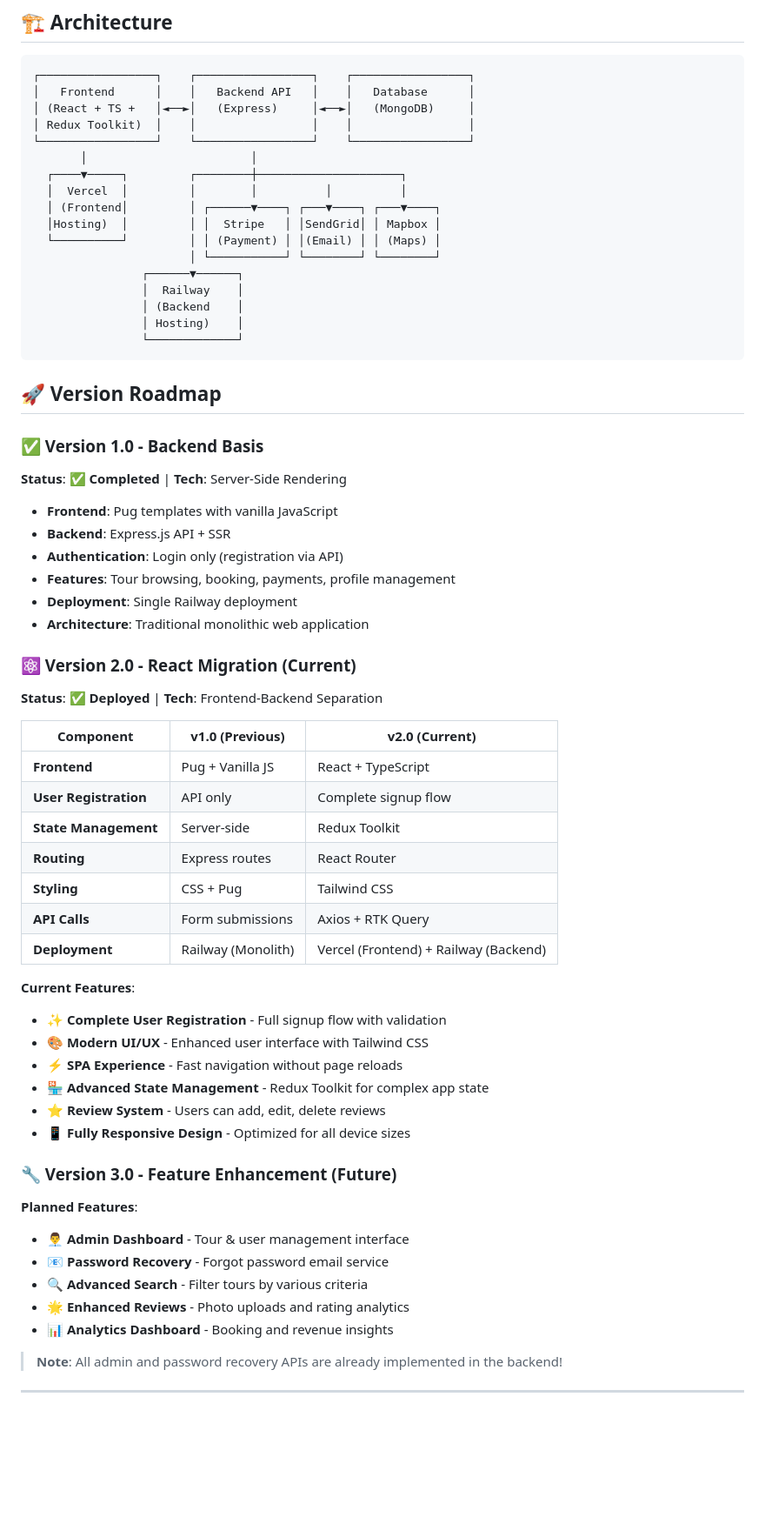
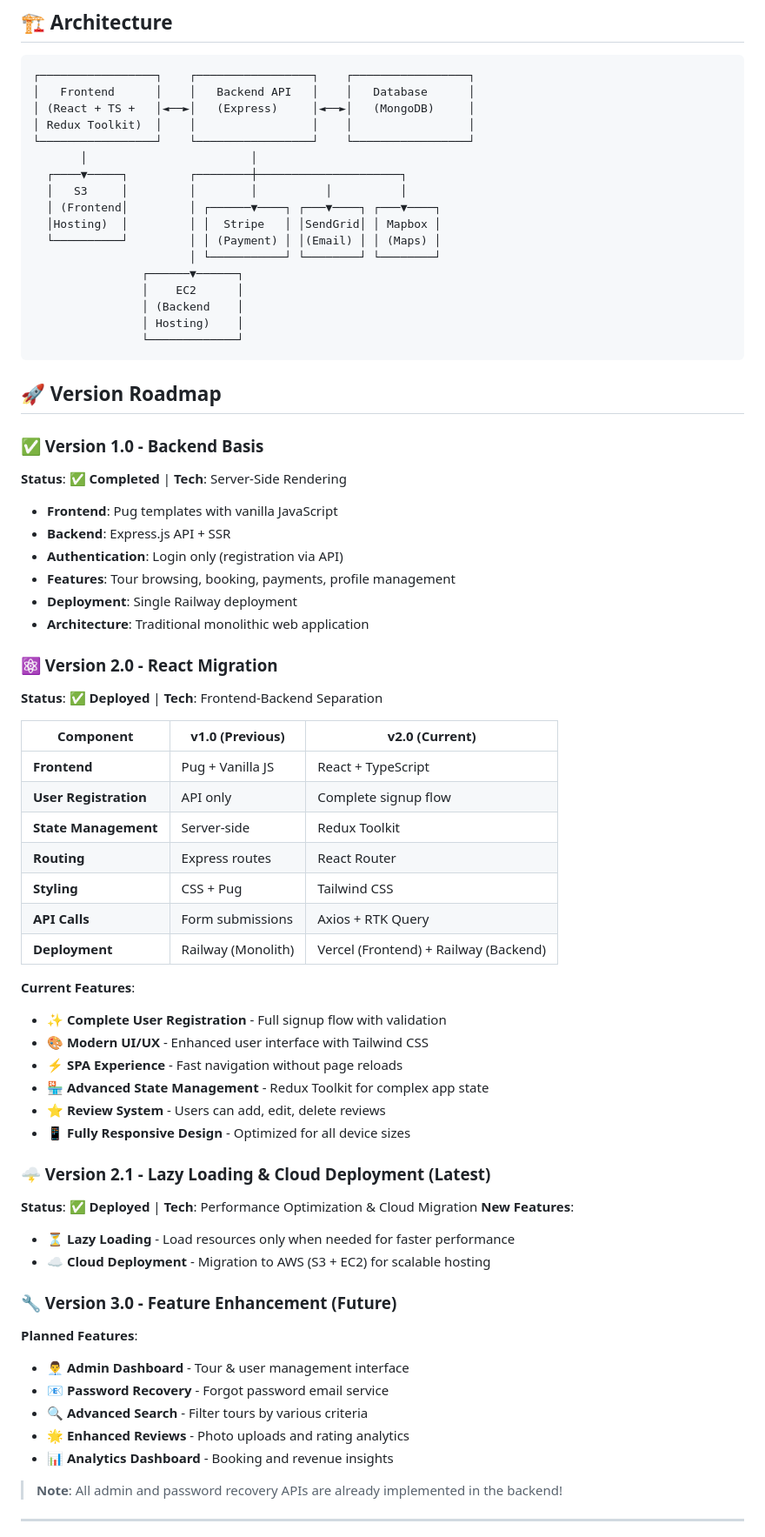
Before and after one commit to RuxinMa/tours-app, a Markdown page: README.md, the part around the change printed below. Shown: that part at 87% size. Drawn GitHub-style; blank space fills up the shorter version.

```diff
--- a/README.md
+++ b/README.md
@@ -63,13 +65,13 @@ Use these pre-configured accounts to explore the application:
 └─────────────────┘    └─────────────────┘    └─────────────────┘
        │                        │
   ┌────▼─────┐         ┌────────┼─────────────────────┐
-  │  Vercel  │         │        │          │          │
+  │   S3     │         │        │          │          │
   │ (Frontend│         │ ┌──────▼────┐ ┌───▼────┐ ┌───▼────┐
   │Hosting)  │         │ │  Stripe   │ │SendGrid│ │ Mapbox │
   └──────────┘         │ │ (Payment) │ │(Email) │ │ (Maps) │
                        │ └───────────┘ └────────┘ └────────┘
                 ┌──────▼──────┐
-                │  Railway    │
+                │    EC2      │
                 │ (Backend    │
                 │ Hosting)    │
                 └─────────────┘
@@ -78,43 +80,56 @@ Use these pre-configured accounts to explore the application:
 ## 🚀 Version Roadmap
 
 ### ✅ Version 1.0 - Backend Basis
+
 **Status**: ✅ **Completed** | **Tech**: Server-Side Rendering
 
-- **Frontend**: Pug templates with vanilla JavaScript
-- **Backend**: Express.js API + SSR
-- **Authentication**: Login only (registration via API)
-- **Features**: Tour browsing, booking, payments, profile management
-- **Deployment**: Single Railway deployment
-- **Architecture**: Traditional monolithic web application
+* **Frontend**: Pug templates with vanilla JavaScript
+* **Backend**: Express.js API + SSR
+* **Authentication**: Login only (registration via API)
+* **Features**: Tour browsing, booking, payments, profile management
+* **Deployment**: Single Railway deployment
+* **Architecture**: Traditional monolithic web application
 
-### ⚛️ Version 2.0 - React Migration (Current)
+### ⚛️ Version 2.0 - React Migration
+
 **Status**: ✅ **Deployed** | **Tech**: Frontend-Backend Separation
 
-| Component | v1.0 (Previous) | v2.0 (Current) |
-|-----------|-----------------|----------------|
-| **Frontend** | Pug + Vanilla JS | React + TypeScript |
-| **User Registration** | API only | Complete signup flow |
-| **State Management** | Server-side | Redux Toolkit |
-| **Routing** | Express routes | React Router |
-| **Styling** | CSS + Pug | Tailwind CSS |
-| **API Calls** | Form submissions | Axios + RTK Query |
-| **Deployment** | Railway (Monolith) | Vercel (Frontend) + Railway (Backend) |
+| Component             | v1.0 (Previous)    | v2.0 (Current)                        |
+| --------------------- | ------------------ | ------------------------------------- |
+| **Frontend**          | Pug + Vanilla JS   | React + TypeScript                    |
+| **User Registration** | API only           | Complete signup flow                  |
+| **State Management**  | Server-side        | Redux Toolkit                         |
+| **Routing**           | Express routes     | React Router                          |
+| **Styling**           | CSS + Pug          | Tailwind CSS                          |
+| **API Calls**         | Form submissions   | Axios + RTK Query                     |
+| **Deployment**        | Railway (Monolith) | Vercel (Frontend) + Railway (Backend) |
 
 **Current Features**:
-- ✨ **Complete User Registration** - Full signup flow with validation
-- 🎨 **Modern UI/UX** - Enhanced user interface with Tailwind CSS
-- ⚡️ **SPA Experience** - Fast navigation without page reloads
-- 🏪 **Advanced State Management** - Redux Toolkit for complex app state
-- ⭐ **Review System** - Users can add, edit, delete reviews
-- 📱 **Fully Responsive Design** - Optimized for all device sizes
+
+* ✨ **Complete User Registration** - Full signup flow with validation
+* 🎨 **Modern UI/UX** - Enhanced user interface with Tailwind CSS
+* ⚡️ **SPA Experience** - Fast navigation without page reloads
+* 🏪 **Advanced State Management** - Redux Toolkit for complex app state
+* ⭐ **Review System** - Users can add, edit, delete reviews
+* 📱 **Fully Responsive Design** - Optimized for all device sizes
+
+### 🌩️ Version 2.1 - Lazy Loading & Cloud Deployment (Latest)
+
+**Status**: ✅ **Deployed** | **Tech**: Performance Optimization & Cloud Migration
+**New Features**:
+
+* ⏳ **Lazy Loading** - Load resources only when needed for faster performance
+* ☁️ **Cloud Deployment** - Migration to AWS (S3 + EC2) for scalable hosting
 
 ### 🔧 Version 3.0 - Feature Enhancement (Future)
+
 **Planned Features**:
-- 👨‍💼 **Admin Dashboard** - Tour & user management interface
-- 📧 **Password Recovery** - Forgot password email service
-- 🔍 **Advanced Search** - Filter tours by various criteria
-- 🌟 **Enhanced Reviews** - Photo uploads and rating analytics
-- 📊 **Analytics Dashboard** - Booking and revenue insights
+
+* 👨‍💼 **Admin Dashboard** - Tour & user management interface
+* 📧 **Password Recovery** - Forgot password email service
+* 🔍 **Advanced Search** - Filter tours by various criteria
+* 🌟 **Enhanced Reviews** - Photo uploads and rating analytics
+* 📊 **Analytics Dashboard** - Booking and revenue insights
 
 > **Note**: All admin and password recovery APIs are already implemented in the backend!
 
```
Also changed, not shown: other parts of README.md (+49 -42 lines).
